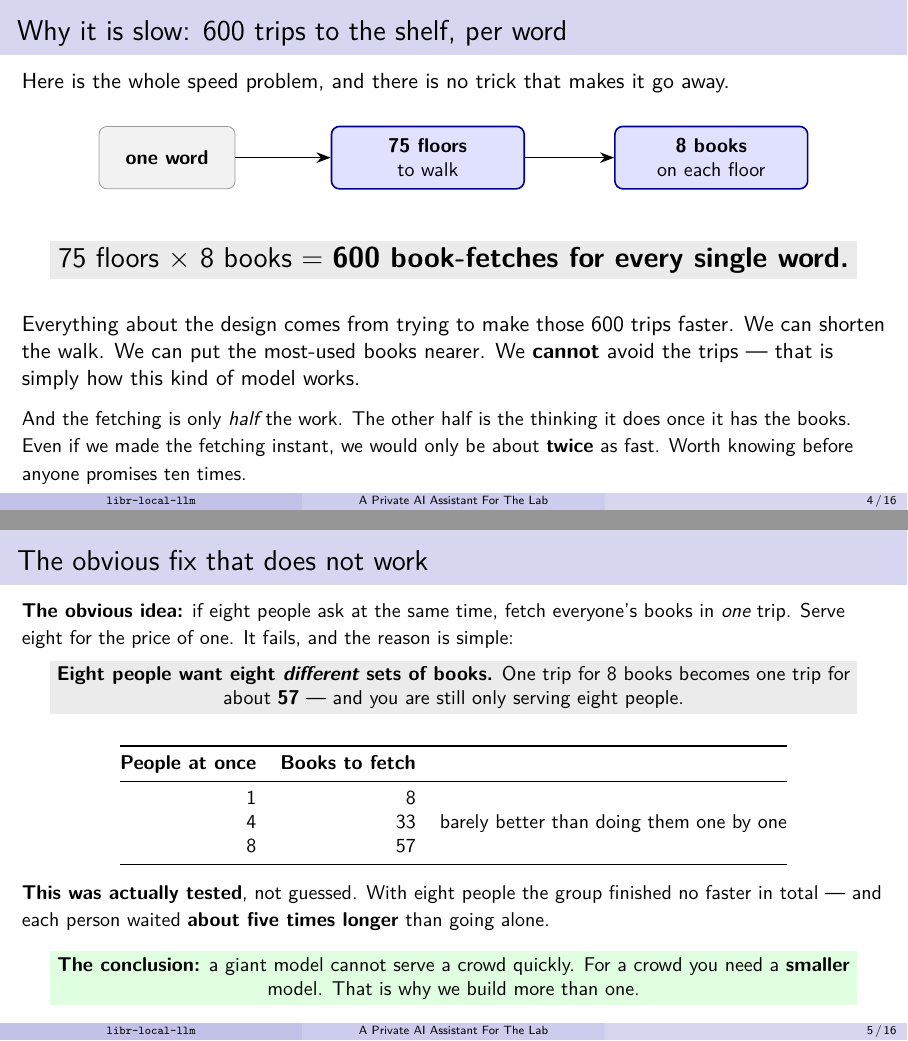
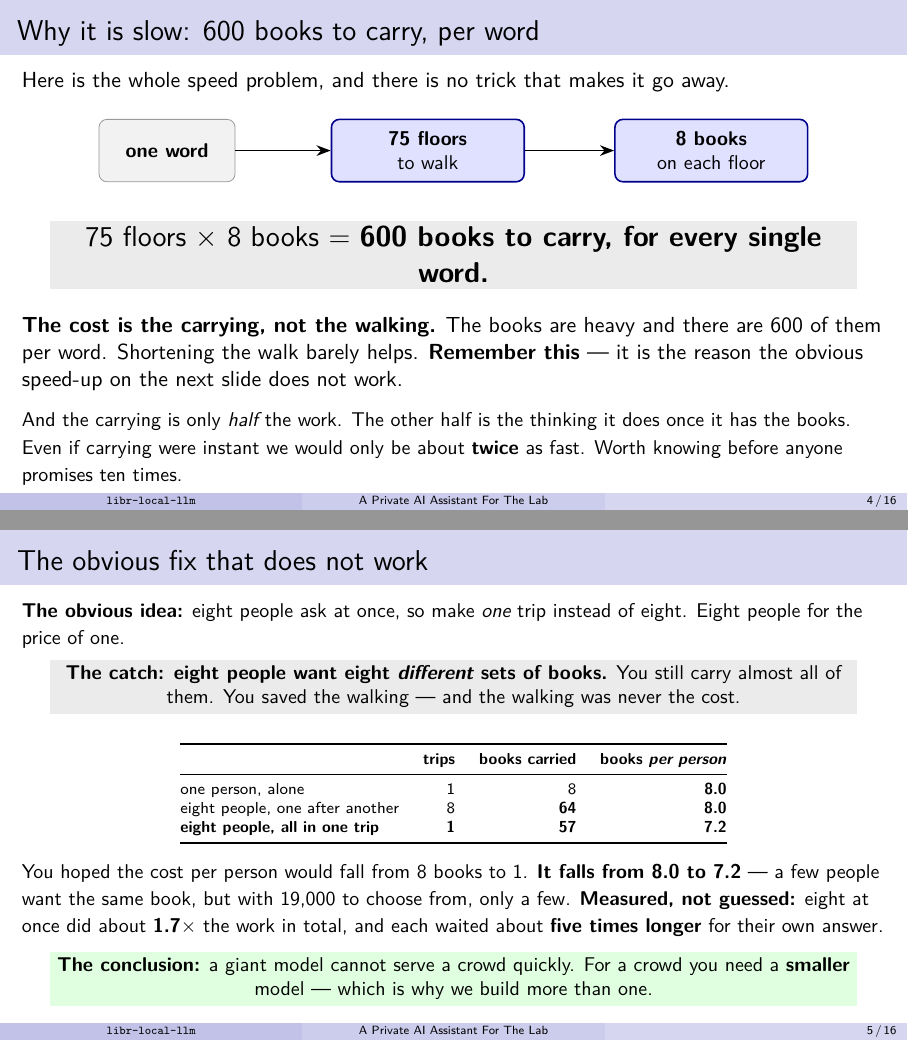
Before and after one commit to Pirate-Hunter-Zoro/libr-local-llm, LaTeX slides (docs/fleet_walkthrough.tex): pages 4 and 5 of 16, joined at a grey line. Compiled offline with pdfLaTeX.

Commit message:
57 books looks like a saving until you write 64 next to it: slide 5 shows the cost per person, which falls from 8.0 to 7.2

```diff
--- a/docs/fleet_walkthrough.tex
+++ b/docs/fleet_walkthrough.tex
@@ -89,7 +89,7 @@ while answering you.}
 \end{frame}
 
 %----------------------------------------------------------
-\begin{frame}{Why it is slow: 600 trips to the shelf, per word}
+\begin{frame}{Why it is slow: 600 books to carry, per word}
 
 Here is the whole speed problem, and there is no trick that makes it go away.
 
@@ -108,50 +108,52 @@ Here is the whole speed problem, and there is no trick that makes it go away.
 \end{center}
 
 \vspace{0.6em}
-\keybox{\Large 75 floors $\times$ 8 books = \textbf{600 book-fetches for every single word.}}
+\keybox{\Large 75 floors $\times$ 8 books = \textbf{600 books to carry, for every single word.}}
 
-\vspace{0.8em}
-Everything about the design comes from trying to make those 600 trips faster. We can shorten the
-walk. We can put the most-used books nearer. We \textbf{cannot} avoid the trips --- that is simply
-how this kind of model works.
+\vspace{0.7em}
+\textbf{The cost is the carrying, not the walking.} The books are heavy and there are 600 of them
+per word. Shortening the walk barely helps. \textbf{Remember this} --- it is the reason the obvious
+speed-up on the next slide does not work.
 
 \vspace{0.6em}
-{\small And the fetching is only \emph{half} the work. The other half is the thinking it does once
-it has the books. Even if we made the fetching instant, we would only be about \textbf{twice} as
-fast. Worth knowing before anyone promises ten times.}
+{\small And the carrying is only \emph{half} the work. The other half is the thinking it does once
+it has the books. Even if carrying were instant we would only be about \textbf{twice} as fast.
+Worth knowing before anyone promises ten times.}
 
 \end{frame}
 
 %----------------------------------------------------------
 \begin{frame}{The obvious fix that does not work}
 
-{\small \textbf{The obvious idea:} if eight people ask at the same time, fetch everyone's books in
-\emph{one} trip. Serve eight for the price of one. It fails, and the reason is simple:}
+{\small \textbf{The obvious idea:} eight people ask at once, so make \emph{one} trip instead of
+eight. Eight people for the price of one.}
 
-\keybox{\small \textbf{Eight people want eight \emph{different} sets of books.} One trip for 8 books
-becomes one trip for about \textbf{57} --- and you are still only serving eight people.}
+\keybox{\small \textbf{The catch: eight people want eight \emph{different} sets of books.} You still
+carry almost all of them. You saved the walking --- and the walking was never the cost.}
 
 \vspace{0.4em}
 \begin{center}
-\small
-\begin{tabular}{@{}rrl@{}}
+\scriptsize
+\begin{tabular}{@{}lrrr@{}}
 \toprule
-\textbf{People at once} & \textbf{Books to fetch} & \\
+& \textbf{trips} & \textbf{books carried} & \textbf{books \emph{per person}} \\
 \midrule
-1 & 8 & \\
-4 & 33 & barely better than doing them one by one \\
-8 & 57 & \\
+one person, alone & 1 & 8 & \textbf{8.0} \\
+eight people, one after another & 8 & \textbf{64} & \textbf{8.0} \\
+\textbf{eight people, all in one trip} & \textbf{1} & \textbf{57} & \textbf{7.2} \\
 \bottomrule
 \end{tabular}
 \end{center}
 
 \vspace{0.4em}
-{\small \textbf{This was actually tested}, not guessed. With eight people the group finished no
-faster in total --- and each person waited \textbf{about five times longer} than going alone.}
+{\small You hoped the cost per person would fall from 8 books to 1. \textbf{It falls from 8.0 to
+7.2} --- a few people want the same book, but with 19,000 to choose from, only a few.
+\textbf{Measured, not guessed:} eight at once did about \textbf{1.7$\times$} the work in total, and
+each waited about \textbf{five times longer} for their own answer.}
 
-\vspace{0.4em}
+\vspace{0.2em}
 \goodbox{\small \textbf{The conclusion:} a giant model cannot serve a crowd quickly. For a crowd you
-need a \textbf{smaller} model. That is why we build more than one.}
+need a \textbf{smaller} model --- which is why we build more than one.}
 
 \end{frame}
 
```
Also changed, not shown: FLEET-BUILD.md (+7 -6 lines), docs/fleet_walkthrough.pdf.
